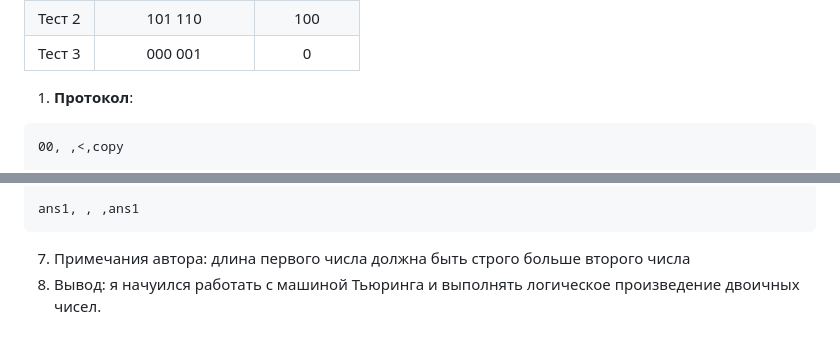
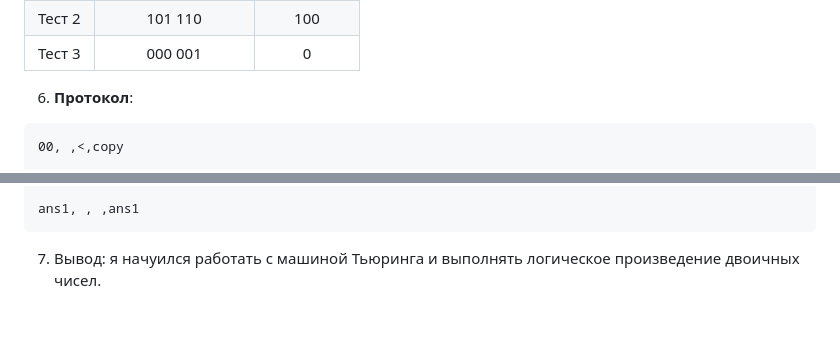
Before and after one commit to Dane4ka-in-IT/LAB2, a Markdown page: LW5/Тьюринг, Ответ.md, 2 parts joined by grey strips. Rendered like a GitHub page.

Commit message:
Ответ

````diff
--- a/LW5/Тьюринг, Ответ.md
+++ b/LW5/Тьюринг, Ответ.md
@@ -26,7 +26,7 @@
 | Тест 2 | 101 110          | 100       |
 | Тест 3 | 000 001          | 0         |
 
-1. **Протокол**:
+6. **Протокол**:
 ```
 00, ,<,copy
 
@@ -293,5 +293,4 @@ ans1,1,>,ans1
 
 ans1, , ,ans1
 ```
-7. Примечания автора: длина первого числа должна быть строго больше второго числа
-8. Вывод: я начуился работать с машиной Тьюринга и выполнять логическое произведение двоичных чисел.
+7. Вывод: я начуился работать с машиной Тьюринга и выполнять логическое произведение двоичных чисел.
````
